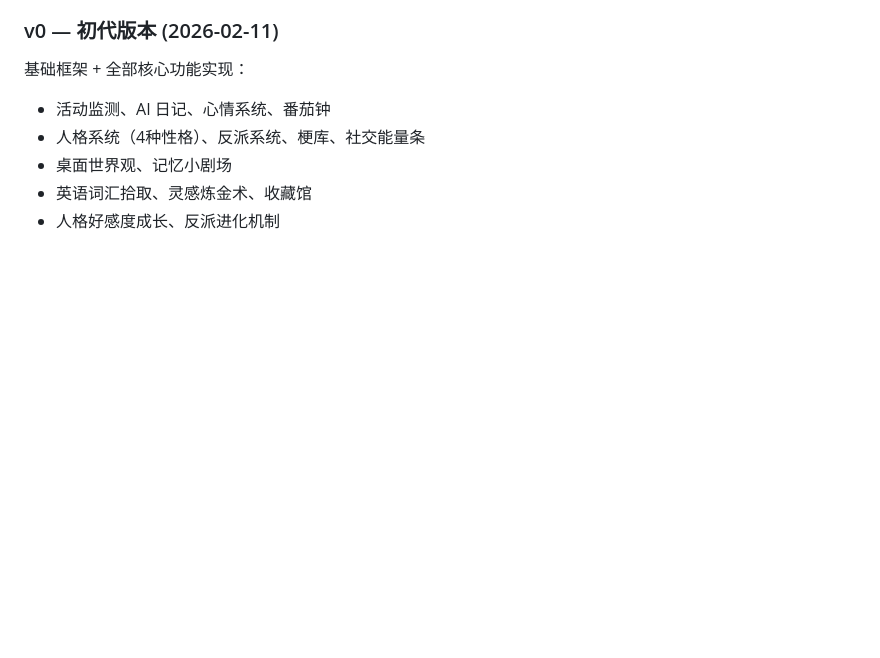
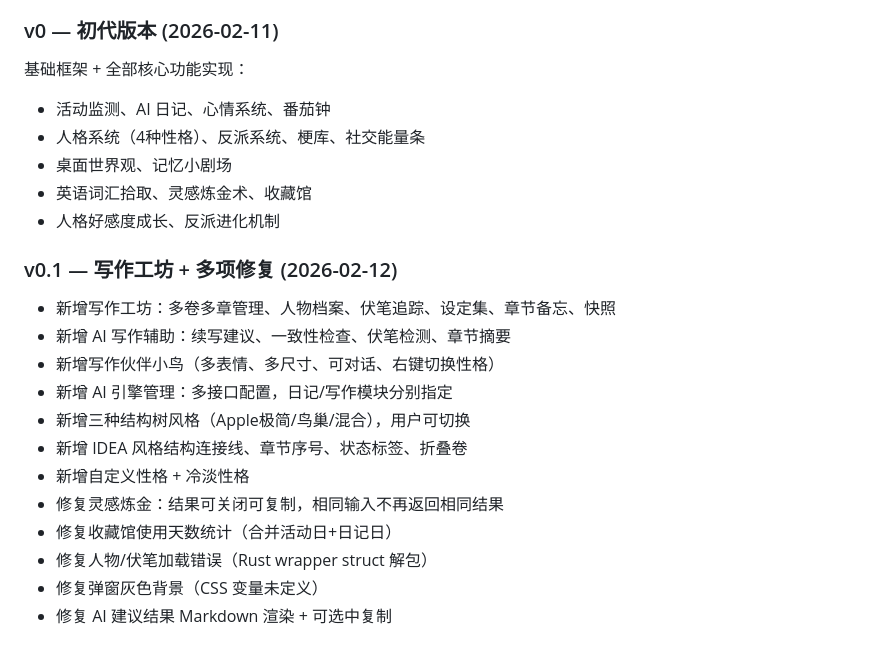
Before and after one commit to zszxzzc/little-blue-bird, a Markdown page: README.md, the part around one of its changes. Rendered like a GitHub page; blank space fills up the shorter version.

Commit message:
docs: 更新 README，补充写作模块、AI引擎管理等新功能
Co-Authored-By: Claude Opus 4.6 <noreply@anthropic.com>

```diff
--- a/README.md
+++ b/README.md
@@ -93,3 +99,18 @@ cargo tauri build
 - 桌面世界观、记忆小剧场
 - 英语词汇拾取、灵感炼金术、收藏馆
 - 人格好感度成长、反派进化机制
+
+### v0.1 — 写作工坊 + 多项修复 (2026-02-12)
+
+- 新增写作工坊：多卷多章管理、人物档案、伏笔追踪、设定集、章节备忘、快照
+- 新增 AI 写作辅助：续写建议、一致性检查、伏笔检测、章节摘要
+- 新增写作伙伴小鸟（多表情、多尺寸、可对话、右键切换性格）
+- 新增 AI 引擎管理：多接口配置，日记/写作模块分别指定
+- 新增三种结构树风格（Apple极简/鸟巢/混合），用户可切换
+- 新增 IDEA 风格结构连接线、章节序号、状态标签、折叠卷
+- 新增自定义性格 + 冷淡性格
+- 修复灵感炼金：结果可关闭可复制，相同输入不再返回相同结果
+- 修复收藏馆使用天数统计（合并活动日+日记日）
+- 修复人物/伏笔加载错误（Rust wrapper struct 解包）
+- 修复弹窗灰色背景（CSS 变量未定义）
+- 修复 AI 建议结果 Markdown 渲染 + 可选中复制
```
Also changed, not shown: other parts of README.md (+9 -3 lines).
